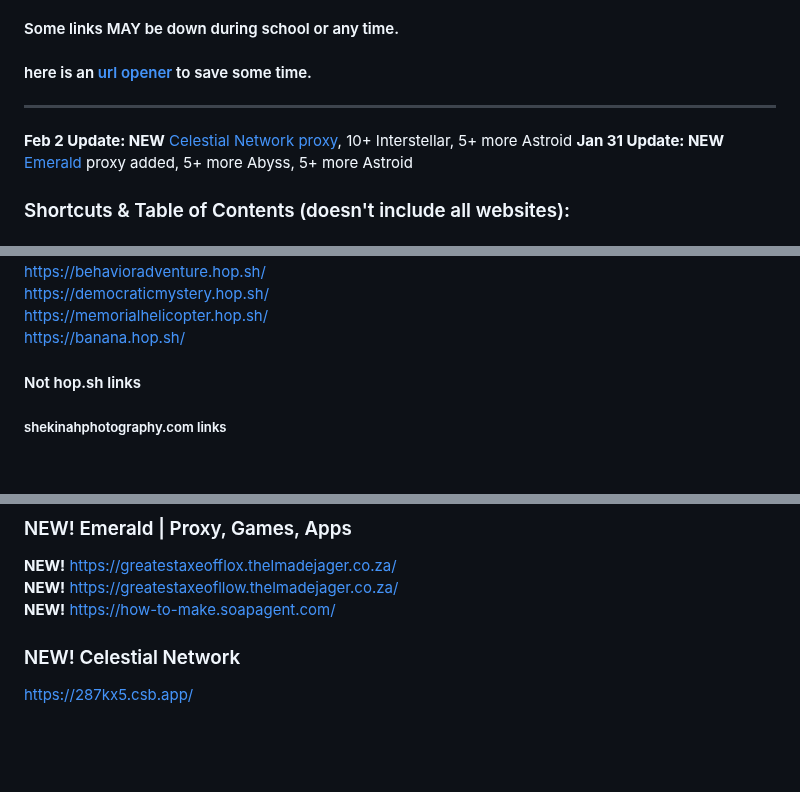
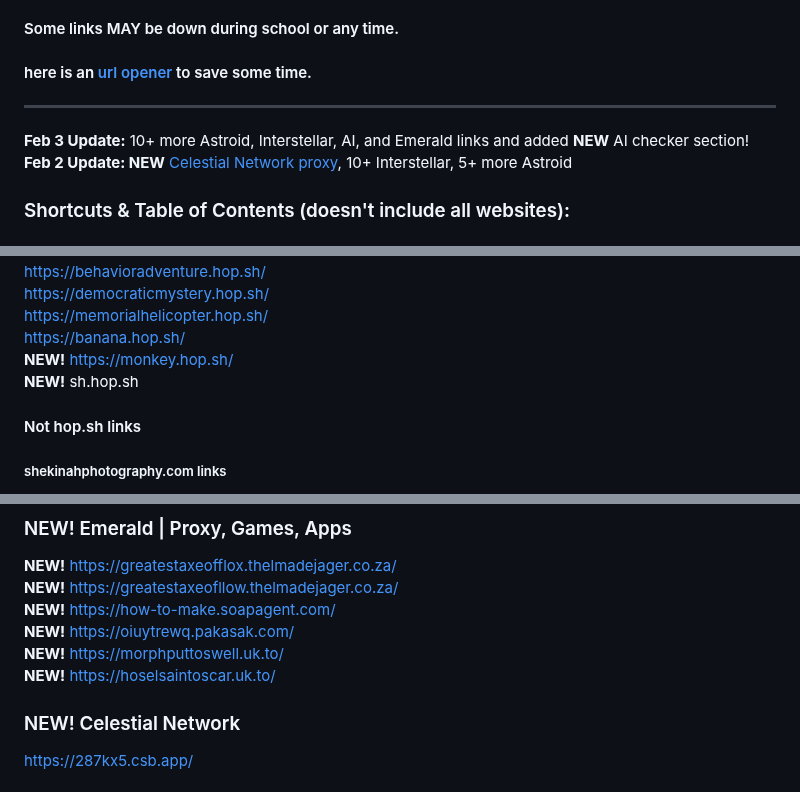
Before and after one commit to wea-f/ByePassHub, a Markdown page: mainUnblockers.md, 3 parts joined by grey strips. Drawn GitHub-style; blank space fills up the shorter version.

```diff
--- a/mainUnblockers.md
+++ b/mainUnblockers.md
@@ -14,8 +14,8 @@ I've got these links from multiple sources. Like [haleyschool.com](https://haley
   #### Some links MAY be down during school or any time. <br>
   #### here is an [url opener](https://www.openallurls.com/) to save some time.
 ---
-**Feb 2 Update: NEW** [Celestial Network proxy](https://github.com/wea-f/ByePassHub/blob/main/mainUnblockers.md#new-celestial-network), 10+ Interstellar, 5+ more Astroid
-**Jan 31 Update: NEW** [Emerald](https://github.com/wea-f/ByePassHub/blob/main/mainUnblockers.md#new-emerald--proxy-games-apps) proxy added, 5+ more Abyss, 5+ more Astroid  <br>
+**Feb 3 Update:** 10+ more Astroid, Interstellar, AI, and Emerald links and added **NEW** AI checker section!<br>
+**Feb 2 Update: NEW** [Celestial Network proxy](https://github.com/wea-f/ByePassHub/blob/main/mainUnblockers.md#new-celestial-network), 10+ Interstellar, 5+ more Astroid <br>
 
 ### Shortcuts & Table of Contents (doesn't include all websites):
 Interstellar: [here](https://github.com/wea-f/ByePassHub/blob/main/mainUnblockers.md#interstellar--games-apps-and-proxy--make-sure-to-allow-pop-ups-and-redirects) <br>
@@ -65,6 +65,8 @@ https://behavioradventure.hop.sh/ <br>
 https://democraticmystery.hop.sh/ <br>
 https://memorialhelicopter.hop.sh/ <br>
 https://banana.hop.sh/ <br>
+**NEW!** https://monkey.hop.sh/ <br>
+**NEW!** sh.hop.sh <br>
 #### Not hop.sh links
 ##### shekinahphotography.com links
 https://illuminate.autumn.shekinahphotography.com/ <br>
@@ -288,6 +297,9 @@ https://oak.asoch.cl/ <br>
 **NEW!** https://greatestaxeofflox.thelmadejager.co.za/ <br>
 **NEW!** https://greatestaxeofllow.thelmadejager.co.za/ <br>
 **NEW!** https://how-to-make.soapagent.com/  <br>
+**NEW!** https://oiuytrewq.pakasak.com/ <br>
+**NEW!** https://morphputtoswell.uk.to/ <br>
+**NEW!** https://hoselsaintoscar.uk.to/ <br>
 
 ### NEW! Celestial Network
 https://287kx5.csb.app/ <br>
```
Also changed, not shown: other parts of mainUnblockers.md (+16 -4 lines).
